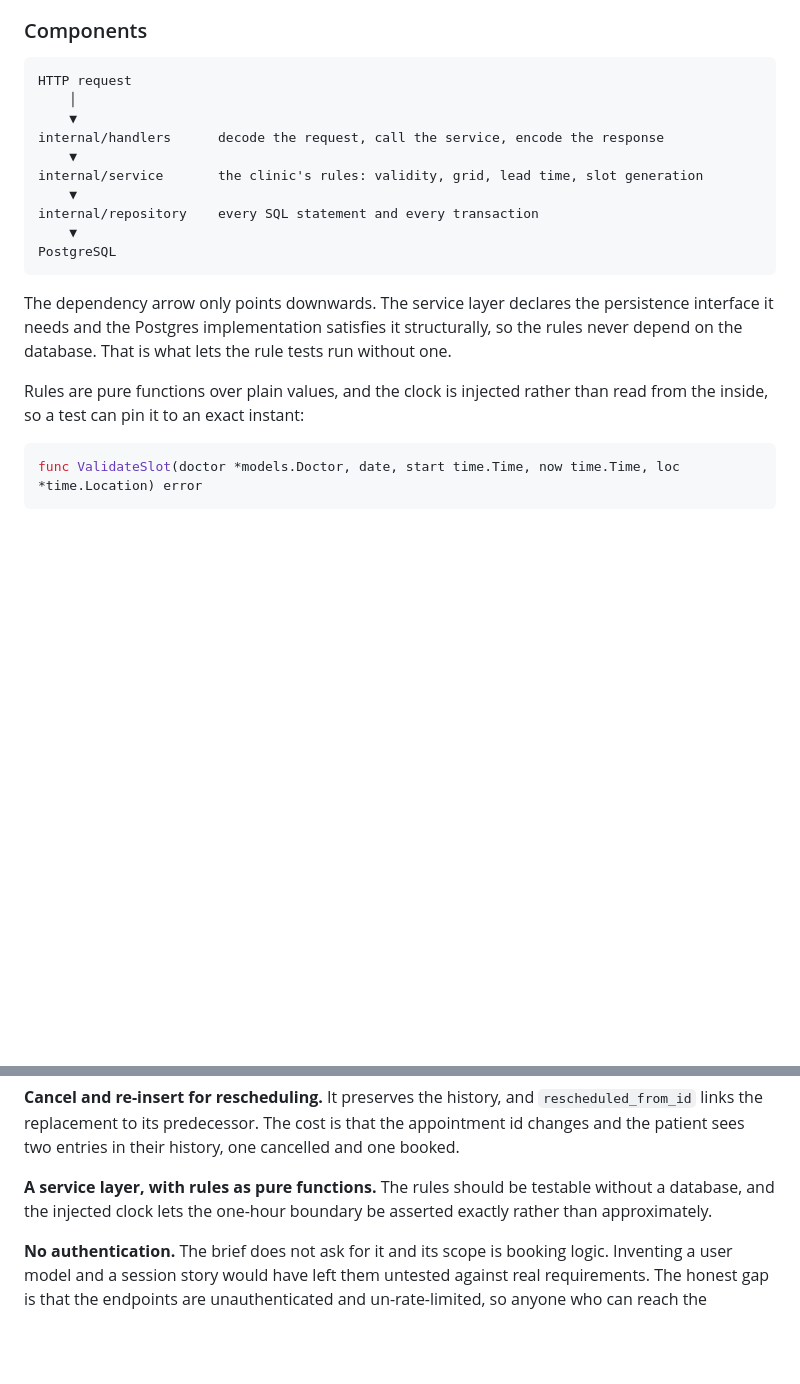
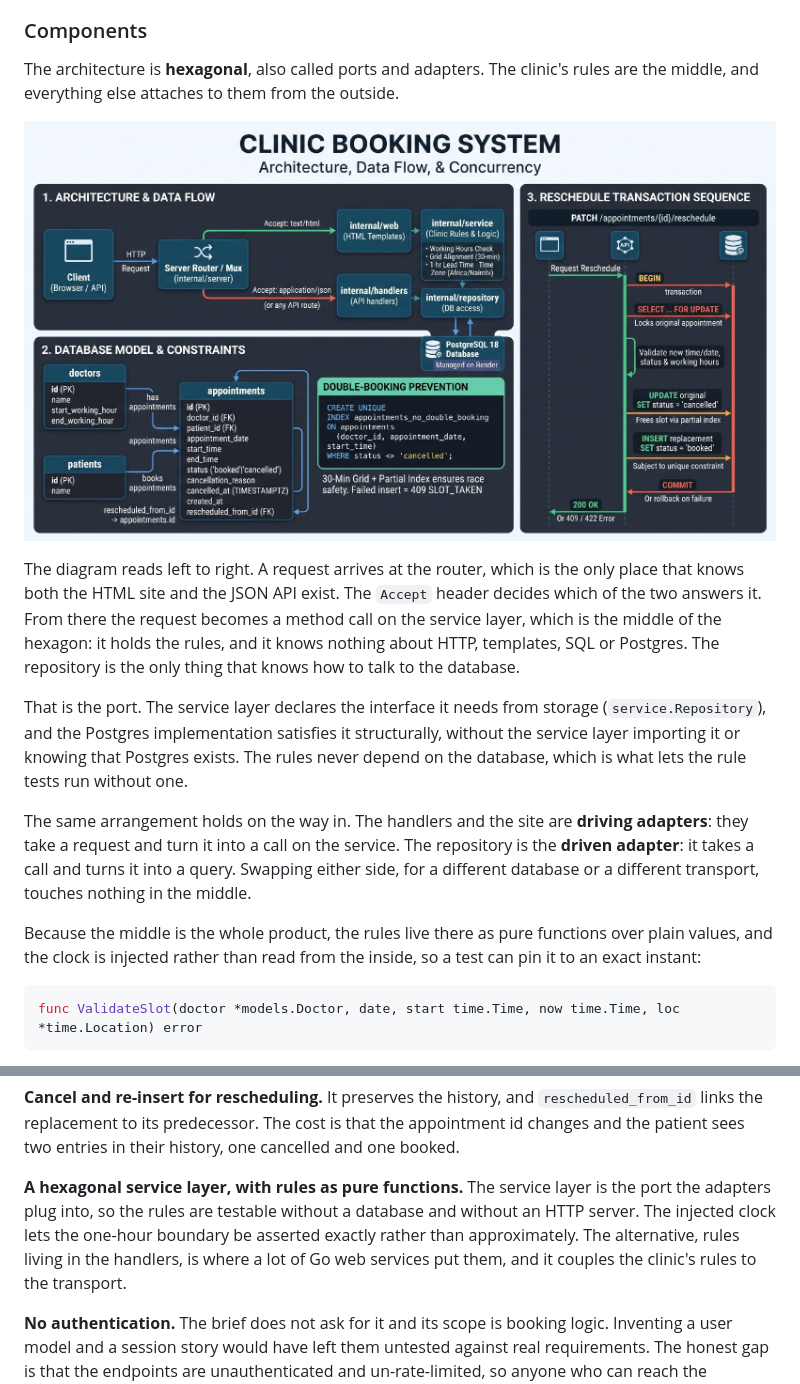
Before and after one commit to PhilN8/clinic-booking-system, a Markdown page: README.md, 2 parts joined by grey strips. Rendered like a GitHub page; pictures changed too: docs/sys_design_photo.jpg (added); blank space fills up the shorter version.

Commit message:
docs: show the system design diagram in the README and name the architecture
The architecture is hexagonal, also called ports and adapters, and the README
now says so. The handlers and the site are driving adapters, the service layer
is the port they call, and the repository is the driven adapter it calls back
out through. The dependency arrow only points inwards, and the rules never
learn that Postgres exists.

The system design diagram is now in the README, under Components. It covers
the architecture and data flow, the database model and its constraints, and
the reschedule transaction sequence, which is the part of the design that is
hardest to follow in prose.

The image was scaled from 2752px to 1600px, which takes it from 2.1 MB to
245 KB with every label still legible. The diagram is a wide, dark image, so
the extra pixels bought nothing a README can show.

````diff
--- a/README.md
+++ b/README.md
@@ -56,25 +56,30 @@ while "when was this row cancelled" is an event on a timeline.
 
 ### Components
 
-```
-HTTP request
-    │
-    ▼
-internal/handlers      decode the request, call the service, encode the response
-    ▼
-internal/service       the clinic's rules: validity, grid, lead time, slot generation
-    ▼
-internal/repository    every SQL statement and every transaction
-    ▼
-PostgreSQL
-```
+The architecture is **hexagonal**, also called ports and adapters. The clinic's rules are the
+middle, and everything else attaches to them from the outside.
 
-The dependency arrow only points downwards. The service layer declares the persistence interface
-it needs and the Postgres implementation satisfies it structurally, so the rules never depend on
-the database. That is what lets the rule tests run without one.
+[![System design: the architecture and data flow, the database model and constraints, and the reschedule transaction sequence](docs/sys_design_photo.jpg)](docs/sys_design_photo.jpg)
 
-Rules are pure functions over plain values, and the clock is injected rather than read from the
-inside, so a test can pin it to an exact instant:
+The diagram reads left to right. A request arrives at the router, which is the only place that
+knows both the HTML site and the JSON API exist. The `Accept` header decides which of the two
+answers it. From there the request becomes a method call on the service layer, which is the
+middle of the hexagon: it holds the rules, and it knows nothing about HTTP, templates, SQL or
+Postgres. The repository is the only thing that knows how to talk to the database.
+
+That is the port. The service layer declares the interface it needs from storage
+(`service.Repository`), and the Postgres implementation satisfies it structurally, without the
+service layer importing it or knowing that Postgres exists. The rules never depend on the
+database, which is what lets the rule tests run without one.
+
+The same arrangement holds on the way in. The handlers and the site are **driving adapters**:
+they take a request and turn it into a call on the service. The repository is the **driven
+adapter**: it takes a call and turns it into a query. Swapping either side, for a different
+database or a different transport, touches nothing in the middle.
+
+Because the middle is the whole product, the rules live there as pure functions over plain
+values, and the clock is injected rather than read from the inside, so a test can pin it to an
+exact instant:
 
 ```go
 func ValidateSlot(doctor *models.Doctor, date, start time.Time, now time.Time, loc *time.Location) error
@@ -171,9 +176,11 @@ service needs is about forty lines.
 links the replacement to its predecessor. The cost is that the appointment id changes and the
 patient sees two entries in their history, one cancelled and one booked.
 
-**A service layer, with rules as pure functions.** The rules should be testable without a
-database, and the injected clock lets the one-hour boundary be asserted exactly rather than
-approximately.
+**A hexagonal service layer, with rules as pure functions.** The service layer is the port the
+adapters plug into, so the rules are testable without a database and without an HTTP server. The
+injected clock lets the one-hour boundary be asserted exactly rather than approximately. The
+alternative, rules living in the handlers, is where a lot of Go web services put them, and it
+couples the clinic's rules to the transport.
 
 **No authentication.** The brief does not ask for it and its scope is booking logic. Inventing a
 user model and a session story would have left them untested against real requirements. The
````
Also changed, not shown: AGENTS.md (+5 -2 lines).
